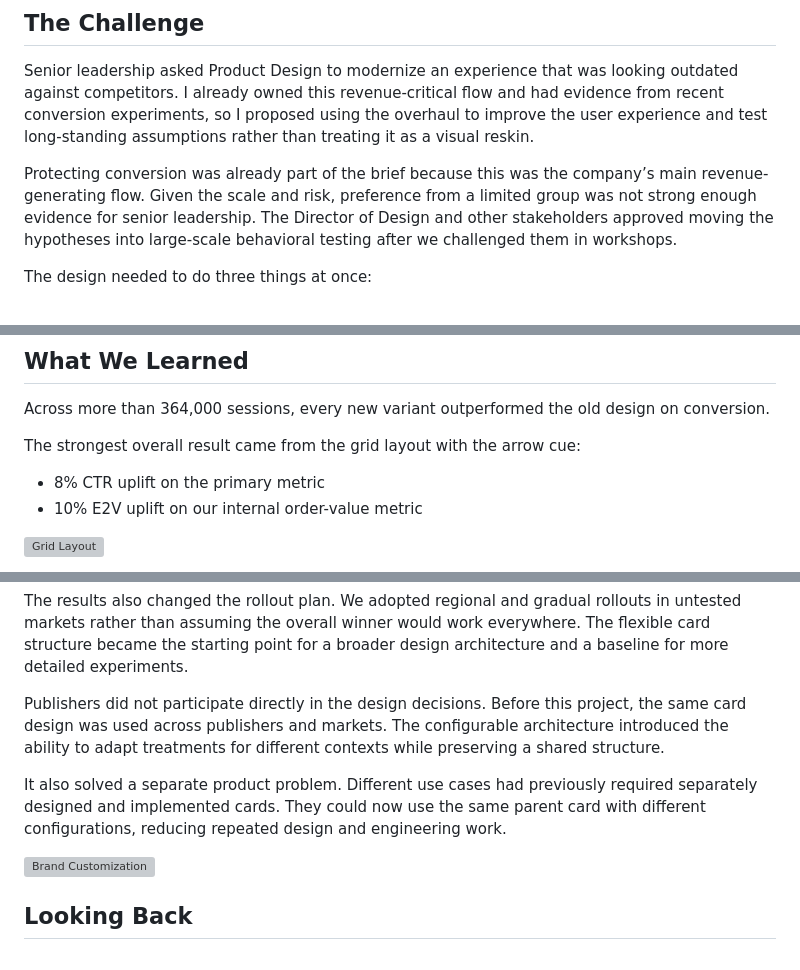
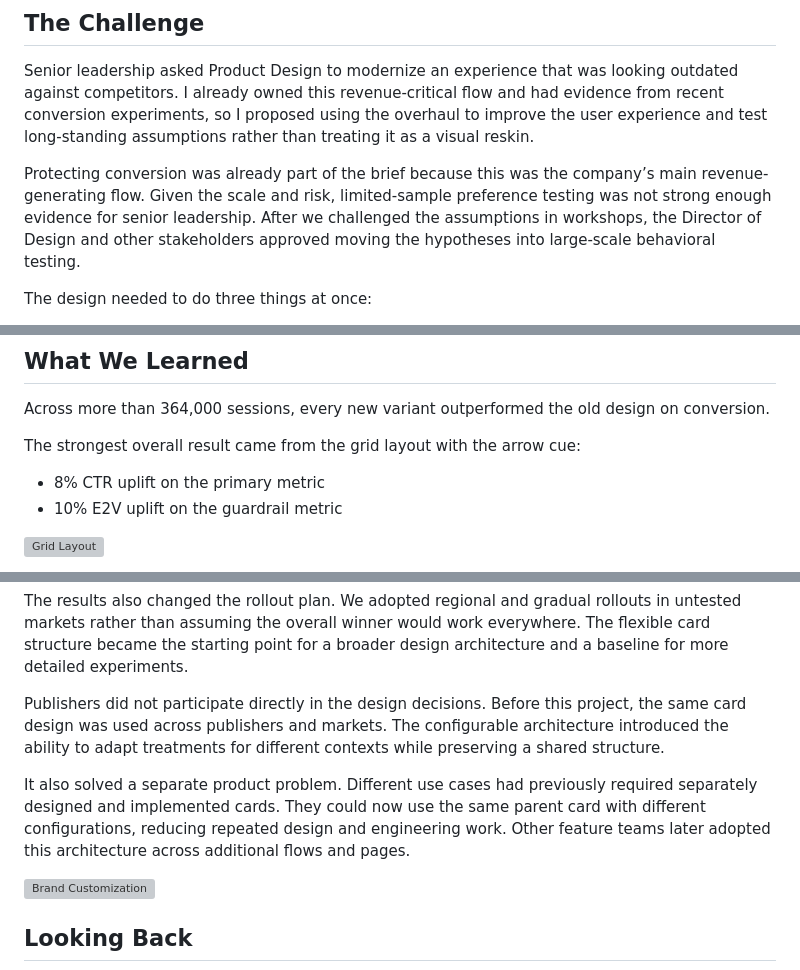
Before and after one commit to arashr/portfolio, a Markdown page: content/03-atolls-conversion-growth.md, 3 parts joined by grey strips. GitHub-like rendering; grey boxes are pictures that could not be loaded.

Commit message:
Polish case study wording across Figlets and Atolls.
Fix the Figlets outcome line and tighten a few Atolls phrases on evidence, architecture, and rollout impact.

```diff
--- a/content/03-atolls-conversion-growth.md
+++ b/content/03-atolls-conversion-growth.md
@@ -50,7 +50,7 @@ A razor-thin window for conversion.
 
 Senior leadership asked Product Design to modernize an experience that was looking outdated against competitors. I already owned this revenue-critical flow and had evidence from recent conversion experiments, so I proposed using the overhaul to improve the user experience and test long-standing assumptions rather than treating it as a visual reskin.
 
-Protecting conversion was already part of the brief because this was the company’s main revenue-generating flow. Given the scale and risk, preference from a limited group was not strong enough evidence for senior leadership. The Director of Design and other stakeholders approved moving the hypotheses into large-scale behavioral testing after we challenged them in workshops.
+Protecting conversion was already part of the brief because this was the company’s main revenue-generating flow. Given the scale and risk, limited-sample preference testing was not strong enough evidence for senior leadership. After we challenged the assumptions in workshops, the Director of Design and other stakeholders approved moving the hypotheses into large-scale behavioral testing.
 
 The design needed to do three things at once:
 - Feel more modern and easier to scan
@@ -115,7 +115,7 @@ Across more than 364,000 sessions, every new variant outperformed the old design
 
 The strongest overall result came from the grid layout with the arrow cue:
 - 8% CTR uplift on the primary metric
-- 10% E2V uplift on our internal order-value metric
+- 10% E2V uplift on the guardrail metric
 
 ![Grid Layout](./src/atolls-conv-grid.png "iso Grid Layout")
 
@@ -136,7 +136,7 @@ The results also changed the rollout plan. We adopted regional and gradual rollo
 
 Publishers did not participate directly in the design decisions. Before this project, the same card design was used across publishers and markets. The configurable architecture introduced the ability to adapt treatments for different contexts while preserving a shared structure.
 
-It also solved a separate product problem. Different use cases had previously required separately designed and implemented cards. They could now use the same parent card with different configurations, reducing repeated design and engineering work.
+It also solved a separate product problem. Different use cases had previously required separately designed and implemented cards. They could now use the same parent card with different configurations, reducing repeated design and engineering work. Other feature teams later adopted this architecture across additional flows and pages.
 
 ![Brand Customization](./src/atolls-conv-customization.png "iso Brand Customization")
 
```
Also changed, not shown: content/01-figlets-mcp.md (+1 -3 lines), content/02-atolls-design-system-case-study.md (+2 -2 lines).
